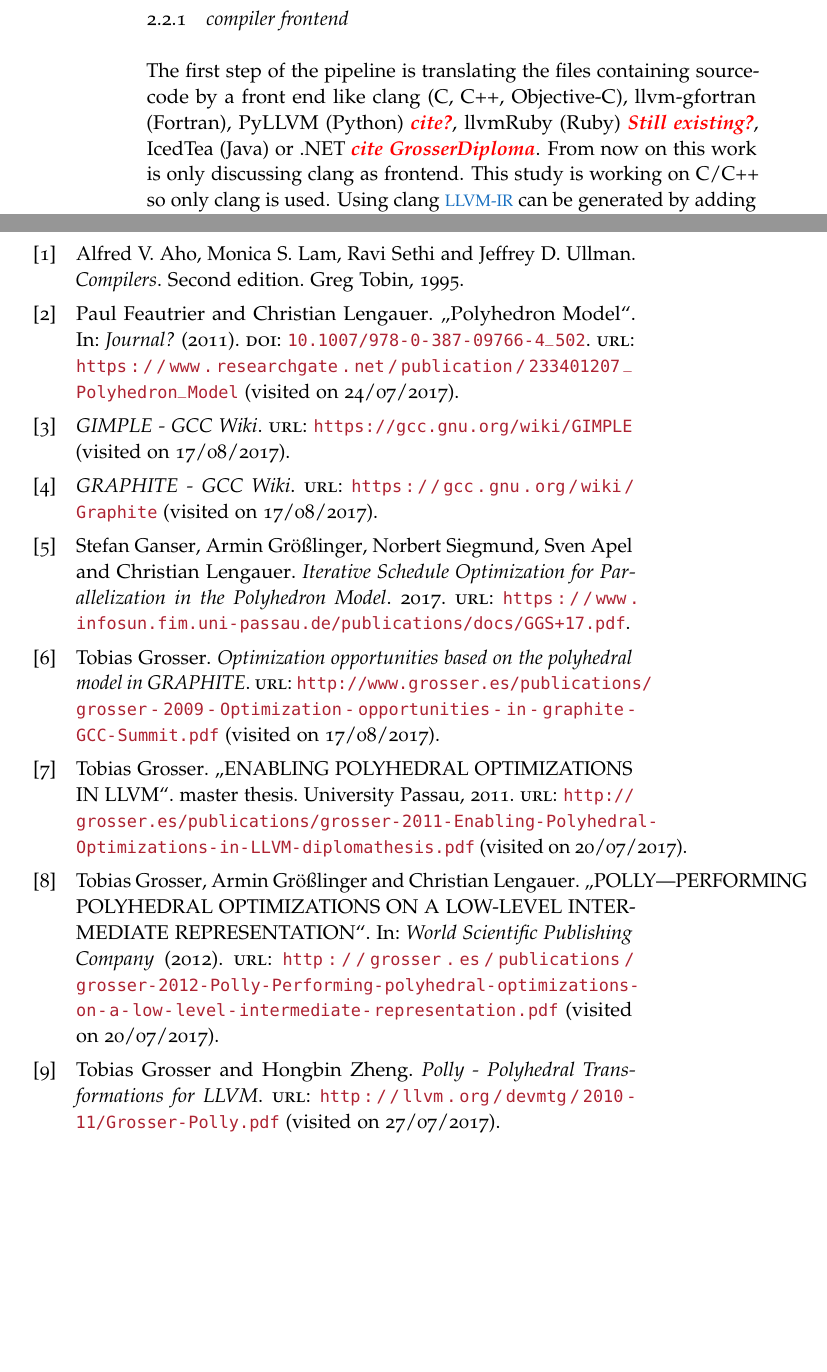
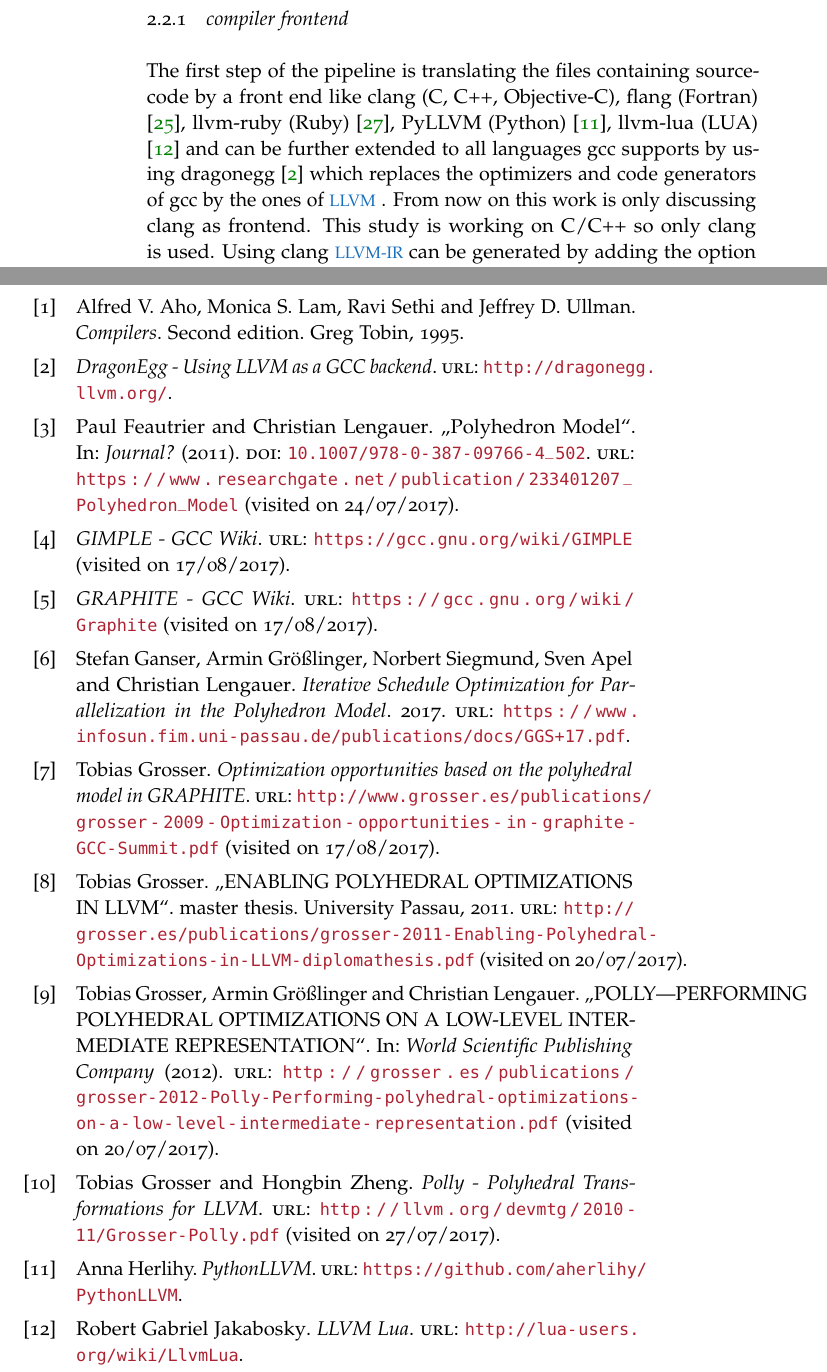
Before and after one commit to TrackerSB/Bachelorarbeit, a LaTeX thesis (ClassicThesis.tex, which reads Chapters/LLVM.tex, references.bib): two parts of pages 16 and 43 of 47, joined at a grey line, cut so that both start at the same text, the shorter picture padded with empty space. Compiled offline with pdfLaTeX.

Commit message:
Add references to other frontends besides clang

```diff
--- a/Chapters/LLVM.tex
+++ b/Chapters/LLVM.tex
@@ -33,7 +33,7 @@ When leaving the pipeline files containing the appropriate assembler instruction
     \end{tikzlegend}
 \end{figure}\\
 \subsection{compiler frontend}\label{subsec:compilerfrontend}
-The first step of the pipeline is translating the files containing sourcecode by a front end like clang (C, C++, Objective-C), llvm-gfortran (Fortran), PyLLVM (Python) \draftnote{cite?}, llvmRuby (Ruby) \draftnote{Still existing?}, IcedTea (Java) or .NET \draftnote{cite GrosserDiploma}.
+The first step of the pipeline is translating the files containing sourcecode by a front end like clang (C, C++, Objective-C), flang (Fortran) \cite{fortranllvm}, llvm-ruby (Ruby) \cite{rubyllvm}, PyLLVM (Python) \cite{pyllvm}, llvm-lua (LUA) \cite{luallvm} and can be further extended to all languages gcc supports by using dragonegg \cite{dragonegg} which replaces the optimizers and code generators of gcc by the ones of \llvm.
 From now on this work is only discussing clang as frontend.
 This study is working on C/C++ so only clang is used.
 Using clang \llvmir can be generated by adding the option \texttt{-emit-llvm} in order \enquote{to abstract away from the specifics} \cite{FastScopDetection} of a programming language.
--- a/references.bib
+++ b/references.bib
@@ -164,3 +164,8 @@
     month={November},
     urldate={2017-09-26}
 }
+@online{
+    pyllvm,
+    author={Anna Herlihy},
+    title={PythonLLVM},
+    url={https://github.com/aherlihy/PythonLLVM}
@@ -166,0 +176 @@
+    url={https://github.com/ruby-llvm/ruby-llvm}
@@ -166,0 +186,8 @@
+    title={flang},
+    url={https://github.com/flang-compiler/flang}
+}
+@online{
+    dragonegg,
+    title={DragonEgg - Using LLVM as a GCC backend},
+    url={http://dragonegg.llvm.org/}
+}
```
Also changed, not shown: references.bib (13 more changed lines).
